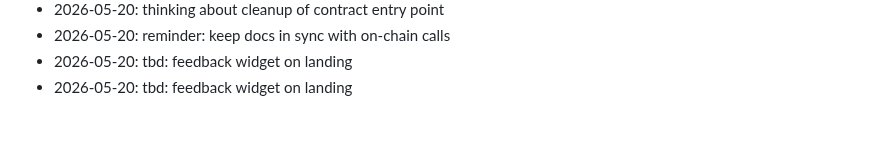
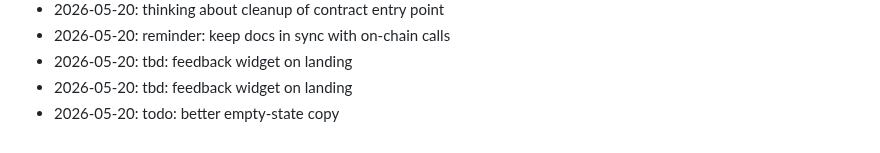
Before and after one commit to dhitalmonster-hub/emoji-react, a Markdown page: NOTES.md, the part around the change. Rendered like a GitHub page.

Commit message:
docs(notes): jot down a thought

```diff
--- a/NOTES.md
+++ b/NOTES.md
@@ -70,3 +70,4 @@ Dev journal — informal.
 - 2026-05-20: reminder: keep docs in sync with on-chain calls
 - 2026-05-20: tbd: feedback widget on landing
 - 2026-05-20: tbd: feedback widget on landing
+- 2026-05-20: todo: better empty-state copy
```
